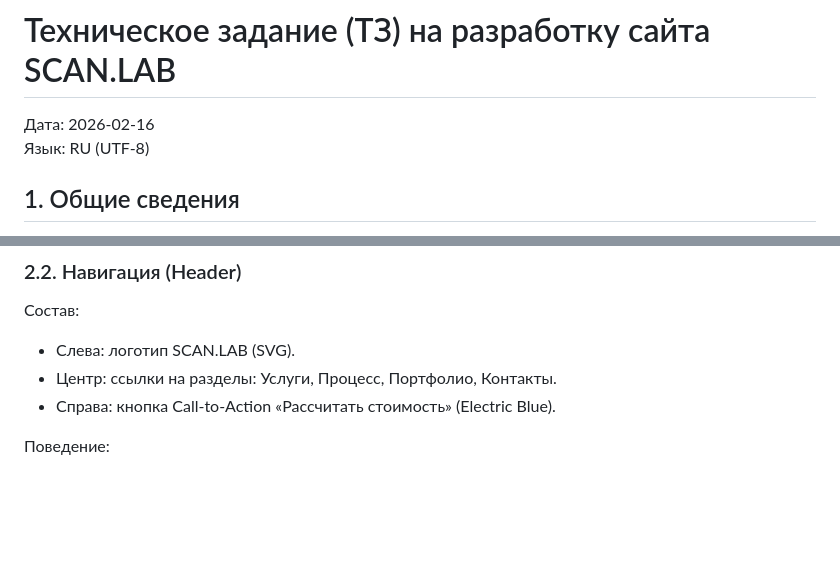
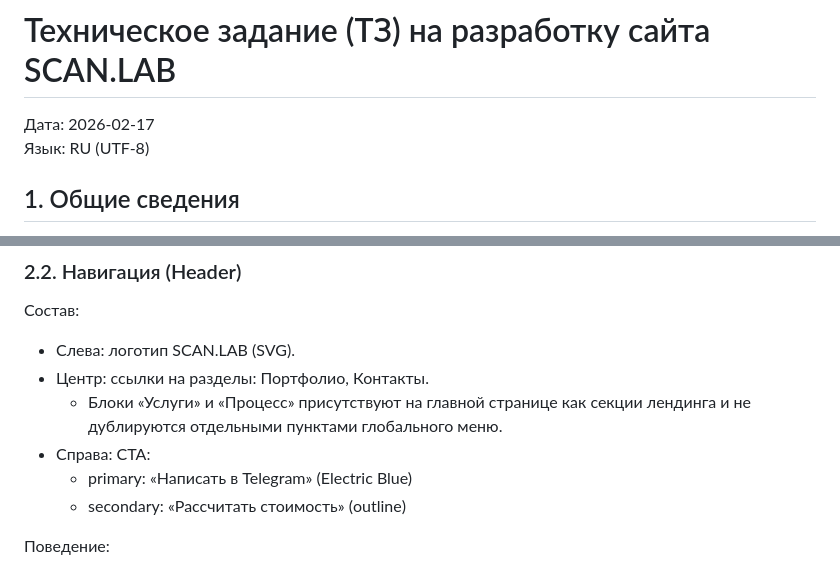
Before and after one commit to getcher123/3d_scan-, a Markdown page: docs/scanlab_tz.md, 2 parts joined by grey strips. GitHub-like rendering; blank space fills up the shorter version.

Commit message:
Docs: update navigation spec and post-gapfix notes

```diff
--- a/docs/scanlab_tz.md
+++ b/docs/scanlab_tz.md
@@ -1,6 +1,6 @@
 # Техническое задание (ТЗ) на разработку сайта SCAN.LAB
 
-Дата: 2026-02-16
+Дата: 2026-02-17<br>
 Язык: RU (UTF-8)
 
 ## 1. Общие сведения
@@ -35,8 +35,11 @@
 Состав:
 
 - Слева: логотип SCAN.LAB (SVG).
-- Центр: ссылки на разделы: Услуги, Процесс, Портфолио, Контакты.
-- Справа: кнопка Call-to-Action «Рассчитать стоимость» (Electric Blue).
+- Центр: ссылки на разделы: Портфолио, Контакты.
+  - Блоки «Услуги» и «Процесс» присутствуют на главной странице как секции лендинга и не дублируются отдельными пунктами глобального меню.
+- Справа: CTA:
+  - primary: «Написать в Telegram» (Electric Blue)
+  - secondary: «Рассчитать стоимость» (outline)
 
 Поведение:
 
```
Also changed, not shown: docs/scanlab_inventory_tz.md (+4 -2 lines), docs/tz_from_docx_gapfix_plan.md (+1 -0 lines).
